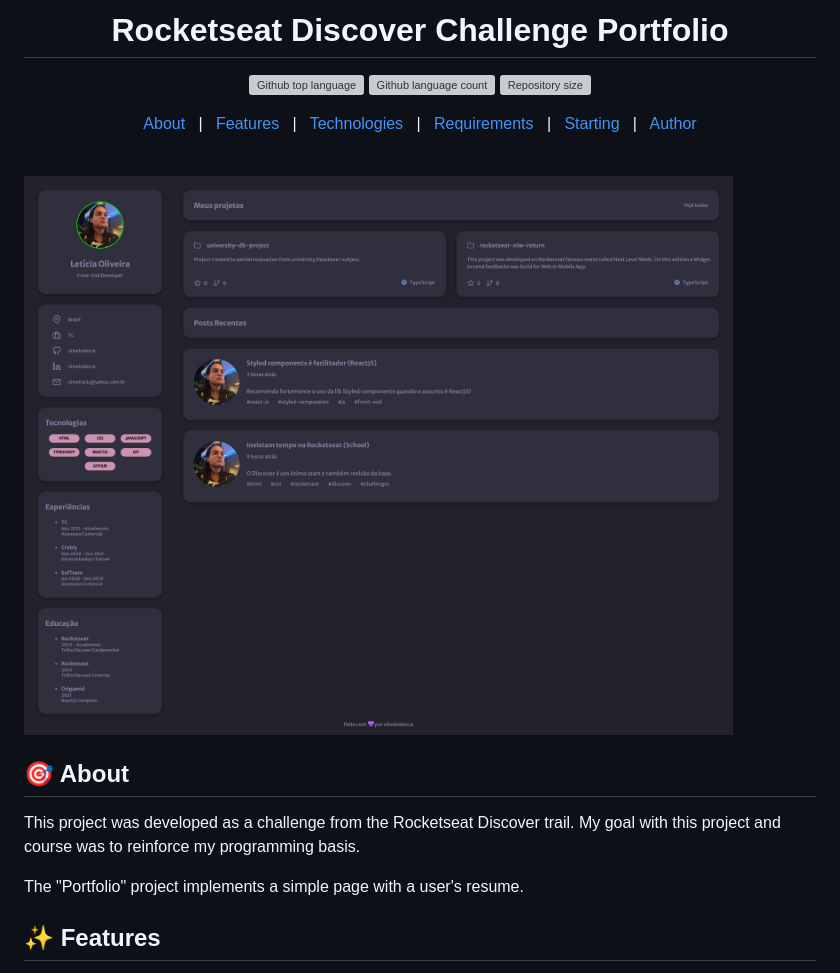
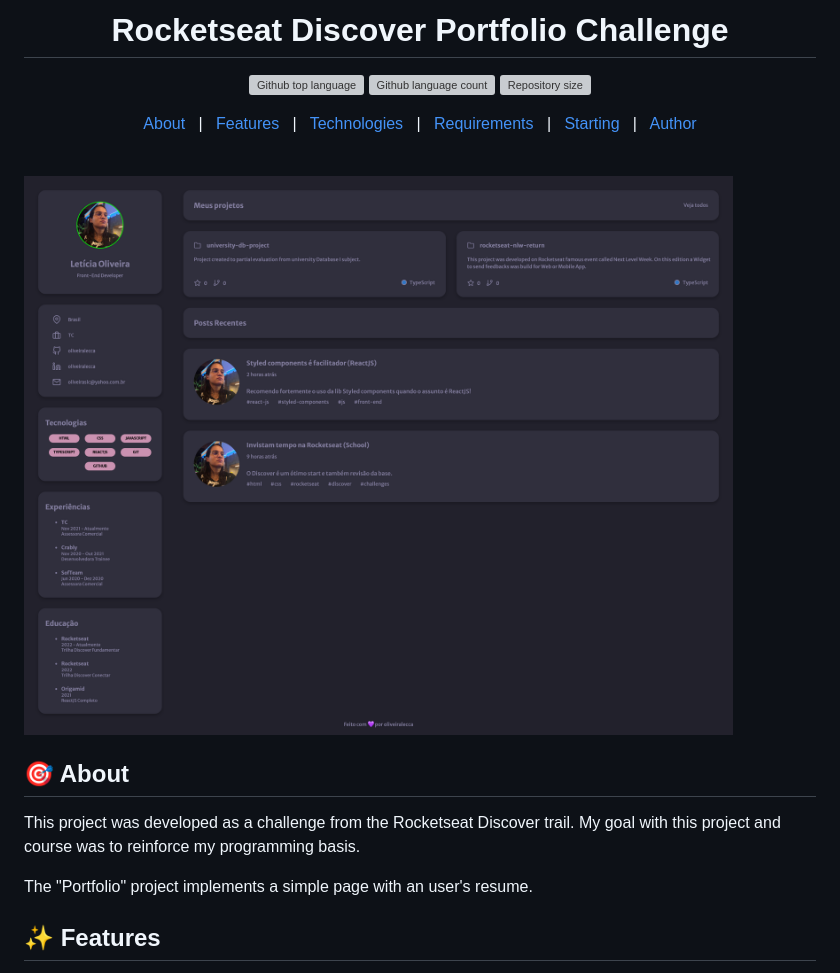
Before and after one commit to oliveiralecca/rocketseat-discover-portfolio-challenge, a Markdown page: README.md, the part around the change printed below. GitHub-like rendering; grey boxes are pictures that could not be loaded.

Commit message:
refactor: updates README file

```diff
--- a/README.md
+++ b/README.md
@@ -4,6 +4,6 @@
   <!-- <a href="https://rocketseatdiscoverchallengeportfolio.netlify.app">Demo</a> -->
 </div>
 
-<h1 align="center">Rocketseat Discover Challenge Portfolio</h1>
+<h1 align="center">Rocketseat Discover Portfolio Challenge</h1>
 
 <p align="center">
@@ -15,17 +15,17 @@
 
-  <!-- <img alt="License" src="https://img.shields.io/github/license/oliveiralecca/rocketseat-discover-challenge-portfolio?color=56BEB8"> -->
+  <!-- <img alt="License" src="https://img.shields.io/github/license/oliveiralecca/rocketseat-discover-portfolio-challenge?color=56BEB8"> -->
 
-  <!-- <img alt="Github issues" src="https://img.shields.io/github/issues/{{YOUR_GITHUB_USERNAME}}/rocketseat-discover-challenge-portfolio?color=56BEB8" /> -->
+  <!-- <img alt="Github issues" src="https://img.shields.io/github/issues/{{YOUR_GITHUB_USERNAME}}/rocketseat-discover-portfolio-challenge?color=56BEB8" /> -->
 
-  <!-- <img alt="Github forks" src="https://img.shields.io/github/forks/{{YOUR_GITHUB_USERNAME}}/rocketseat-discover-challenge-portfolio?color=56BEB8" /> -->
+  <!-- <img alt="Github forks" src="https://img.shields.io/github/forks/{{YOUR_GITHUB_USERNAME}}/rocketseat-discover-portfolio-challenge?color=56BEB8" /> -->
 
-  <!-- <img alt="Github stars" src="https://img.shields.io/github/stars/{{YOUR_GITHUB_USERNAME}}/rocketseat-discover-challenge-portfolio?color=56BEB8" /> -->
+  <!-- <img alt="Github stars" src="https://img.shields.io/github/stars/{{YOUR_GITHUB_USERNAME}}/rocketseat-discover-portfolio-challenge?color=56BEB8" /> -->
 </p>
 
 <!-- Status -->
 
 <!-- <h4 align="center">
-	🚧  Rocketseat Discover Challenge Portfolio 🚀 Under construction...  🚧
+	🚧  Rocketseat Discover Portfolio Challenge 🚀 Under construction...  🚧
 </h4>
 
 <hr> -->
@@ -48,7 +48,7 @@
 
 This project was developed as a challenge from the Rocketseat Discover trail. My goal with this project and course was to reinforce my programming basis.
 
-The "Portfolio" project implements a simple page with a user's resume.
+The "Portfolio" project implements a simple page with an user's resume.
 
 ## :sparkles: Features ##
 
```
Also changed, not shown: other parts of README.md (+7 -7 lines).
